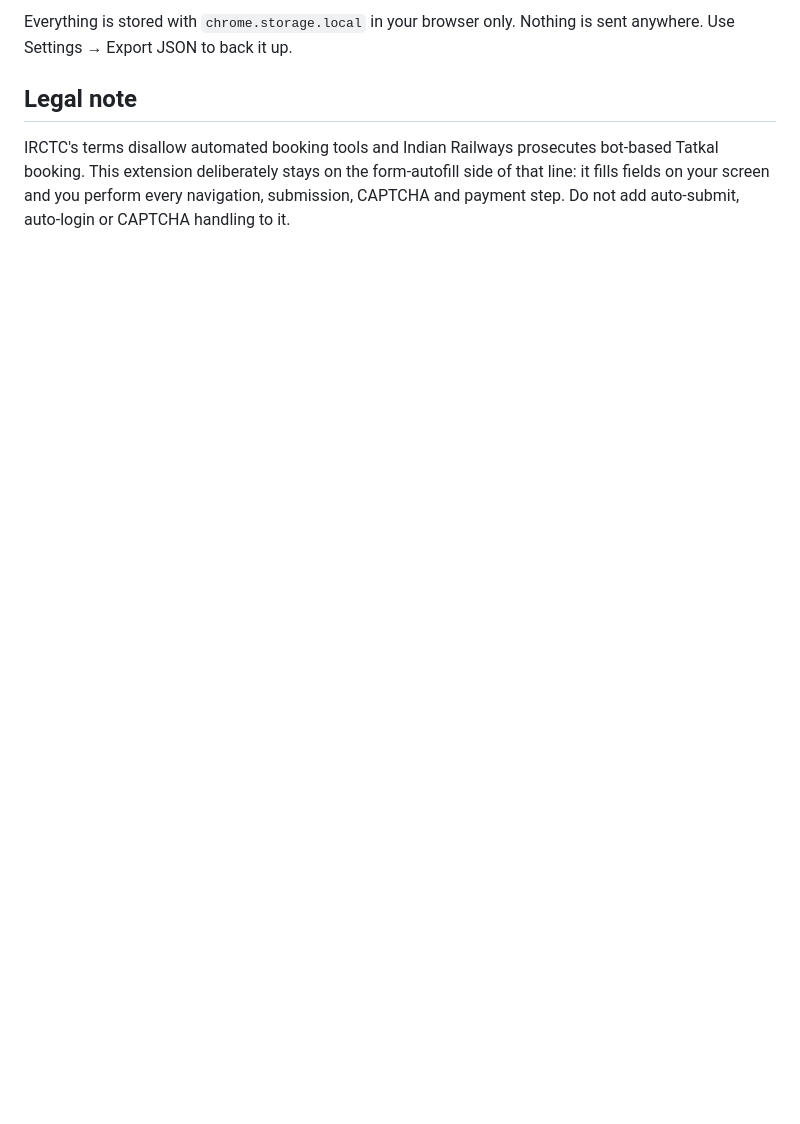
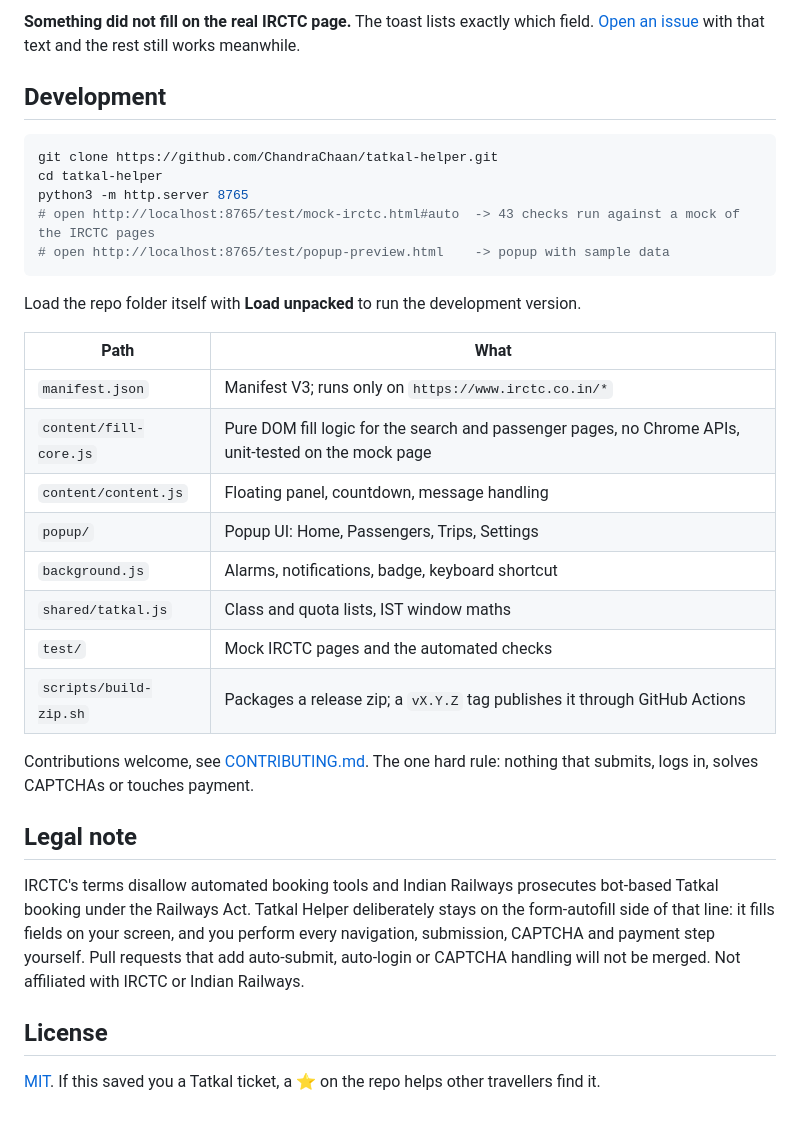
Before and after one commit to ChandraChaan/tatkal-helper, a Markdown page: README.md, the part around one of its changes. Rendered like a GitHub page; blank space fills up the shorter version.

````diff
--- a/README.md
+++ b/README.md
@@ -72,9 +96,35 @@ fields fill on the live site and fix any that changed.
 
-Everything is stored with `chrome.storage.local` in your browser only. Nothing is sent anywhere. Use
-Settings → Export JSON to back it up.
+**Something did not fill on the real IRCTC page.** The toast lists exactly which field. [Open an issue](https://github.com/ChandraChaan/tatkal-helper/issues/new?template=bug_report.yml) with that text and the rest still works meanwhile.
+
+## Development
+
+```bash
+git clone https://github.com/ChandraChaan/tatkal-helper.git
+cd tatkal-helper
+python3 -m http.server 8765
+# open http://localhost:8765/test/mock-irctc.html#auto  -> 43 checks run against a mock of the IRCTC pages
+# open http://localhost:8765/test/popup-preview.html    -> popup with sample data
+```
+
+Load the repo folder itself with **Load unpacked** to run the development version.
+
+| Path | What |
+|---|---|
+| `manifest.json` | Manifest V3; runs only on `https://www.irctc.co.in/*` |
+| `content/fill-core.js` | Pure DOM fill logic for the search and passenger pages, no Chrome APIs, unit-tested on the mock page |
+| `content/content.js` | Floating panel, countdown, message handling |
+| `popup/` | Popup UI: Home, Passengers, Trips, Settings |
+| `background.js` | Alarms, notifications, badge, keyboard shortcut |
+| `shared/tatkal.js` | Class and quota lists, IST window maths |
+| `test/` | Mock IRCTC pages and the automated checks |
+| `scripts/build-zip.sh` | Packages a release zip; a `vX.Y.Z` tag publishes it through GitHub Actions |
+
+Contributions welcome, see [CONTRIBUTING.md](CONTRIBUTING.md). The one hard rule: nothing that submits, logs in, solves CAPTCHAs or touches payment.
 
 ## Legal note
 
-IRCTC's terms disallow automated booking tools and Indian Railways prosecutes bot-based Tatkal booking. This
-extension deliberately stays on the form-autofill side of that line: it fills fields on your screen and you perform
-every navigation, submission, CAPTCHA and payment step. Do not add auto-submit, auto-login or CAPTCHA handling to it.
+IRCTC's terms disallow automated booking tools and Indian Railways prosecutes bot-based Tatkal booking under the Railways Act. Tatkal Helper deliberately stays on the form-autofill side of that line: it fills fields on your screen, and you perform every navigation, submission, CAPTCHA and payment step yourself. Pull requests that add auto-submit, auto-login or CAPTCHA handling will not be merged. Not affiliated with IRCTC or Indian Railways.
+
+## License
+
+[MIT](LICENSE). If this saved you a Tatkal ticket, a ⭐ on the repo helps other travellers find it.
````
Also changed, not shown: other parts of README.md (+76 -52 lines), CONTRIBUTING.md (added, +31 -0 lines), docs/assets/popup-home-dark.png (added), docs/assets/popup-home.png (added), docs/assets/popup-passengers.png (added), docs/assets/popup-trip.png (added), docs/assets/social-preview.png (added), docs/assets/widget-on-page.png (added), 5 other files.
